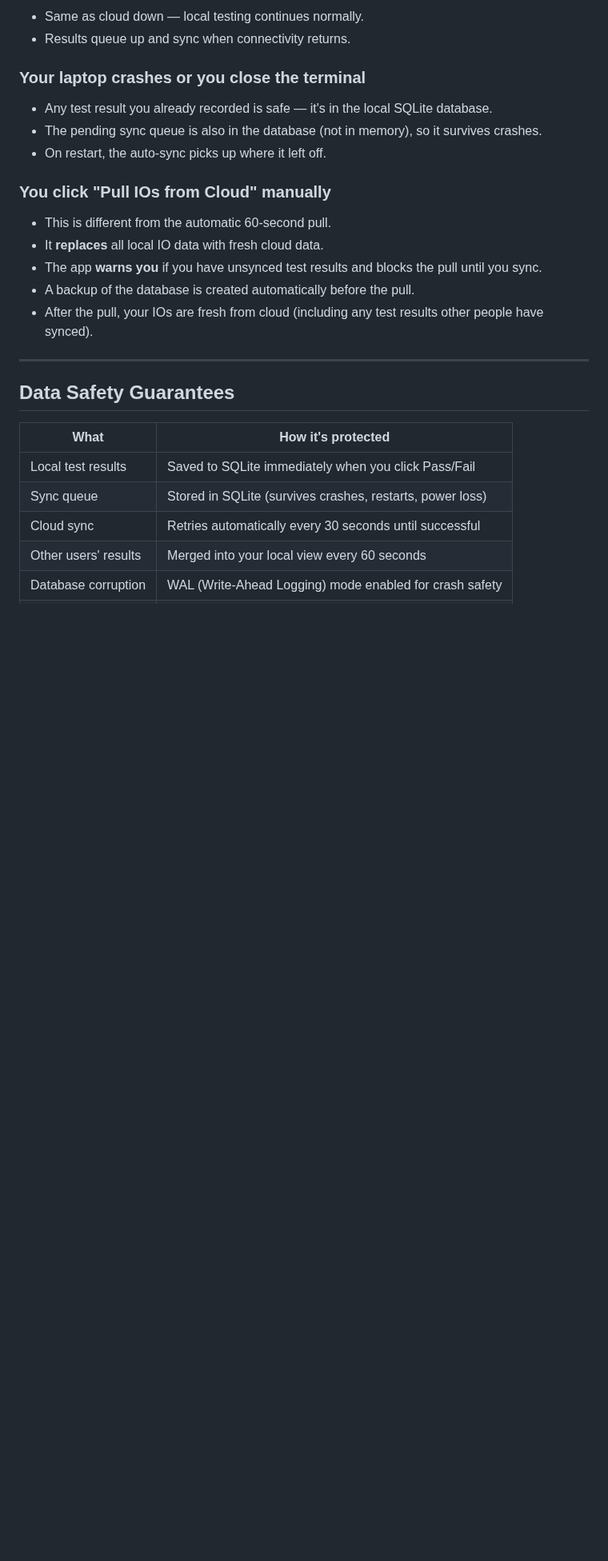
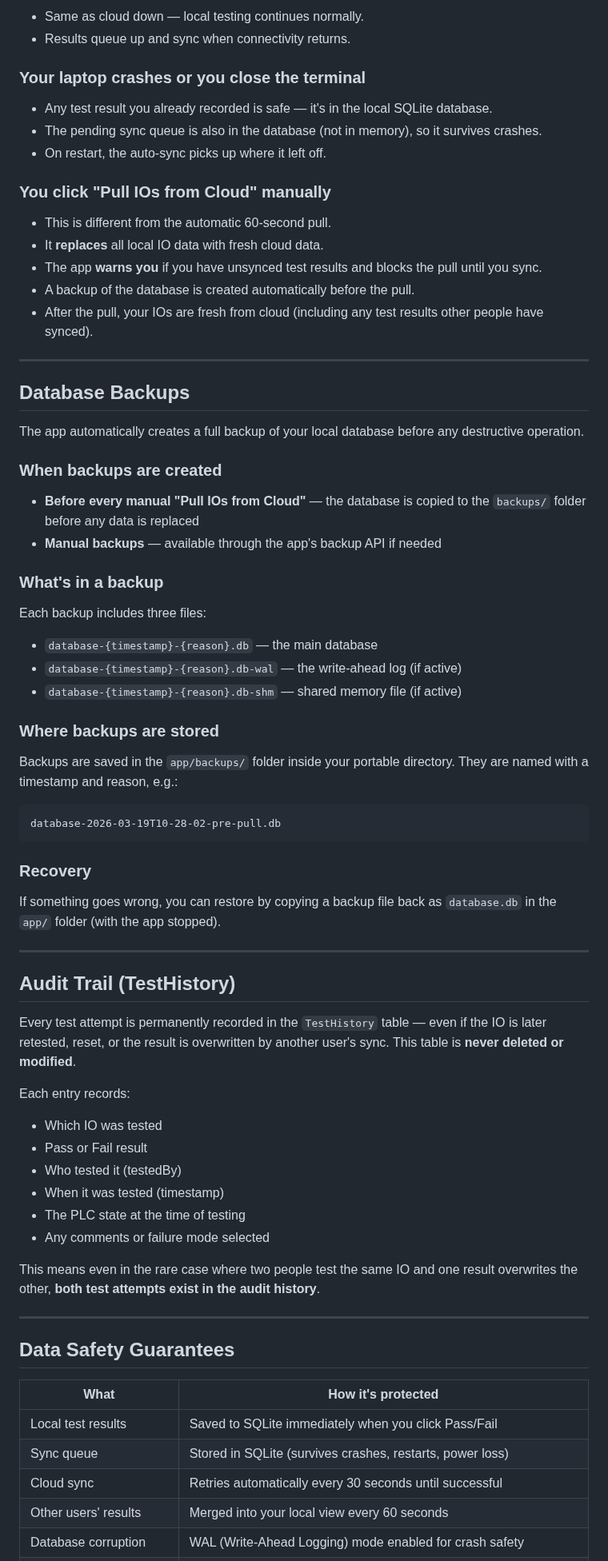
Before and after one commit to nikapartenadze/commissioning-local, a Markdown page: SYNC-ARCHITECTURE.md, the part around one of its changes. Shown at 80% size. Rendered like a GitHub page; blank space fills up the shorter version.

Commit message:
docs: add backup details and audit trail section to sync report
Added sections on database backups (when created, what's included,
where stored, how to recover) and TestHistory audit trail (permanent
record of all test attempts, never deleted).

Co-Authored-By: Claude Opus 4.6 (1M context) <noreply@anthropic.com>

````diff
--- a/SYNC-ARCHITECTURE.md
+++ b/SYNC-ARCHITECTURE.md
@@ -106,6 +106,47 @@ This should be rare (means two people are at the same panel), but it's handled:
 
 ---
 
+## Database Backups
+
+The app automatically creates a full backup of your local database before any destructive operation.
+
+### When backups are created
+- **Before every manual "Pull IOs from Cloud"** — the database is copied to the `backups/` folder before any data is replaced
+- **Manual backups** — available through the app's backup API if needed
+
+### What's in a backup
+Each backup includes three files:
+- `database-{timestamp}-{reason}.db` — the main database
+- `database-{timestamp}-{reason}.db-wal` — the write-ahead log (if active)
+- `database-{timestamp}-{reason}.db-shm` — shared memory file (if active)
+
+### Where backups are stored
+Backups are saved in the `app/backups/` folder inside your portable directory. They are named with a timestamp and reason, e.g.:
+```
+database-2026-03-19T10-28-02-pre-pull.db
+```
+
+### Recovery
+If something goes wrong, you can restore by copying a backup file back as `database.db` in the `app/` folder (with the app stopped).
+
+---
+
+## Audit Trail (TestHistory)
+
+Every test attempt is permanently recorded in the `TestHistory` table — even if the IO is later retested, reset, or the result is overwritten by another user's sync. This table is **never deleted or modified**.
+
+Each entry records:
+- Which IO was tested
+- Pass or Fail result
+- Who tested it (testedBy)
+- When it was tested (timestamp)
+- The PLC state at the time of testing
+- Any comments or failure mode selected
+
+This means even in the rare case where two people test the same IO and one result overwrites the other, **both test attempts exist in the audit history**.
+
+---
+
 ## Data Safety Guarantees
 
 | What | How it's protected |
````
Also changed, not shown: other parts of SYNC-ARCHITECTURE.md (+4 -2 lines).
